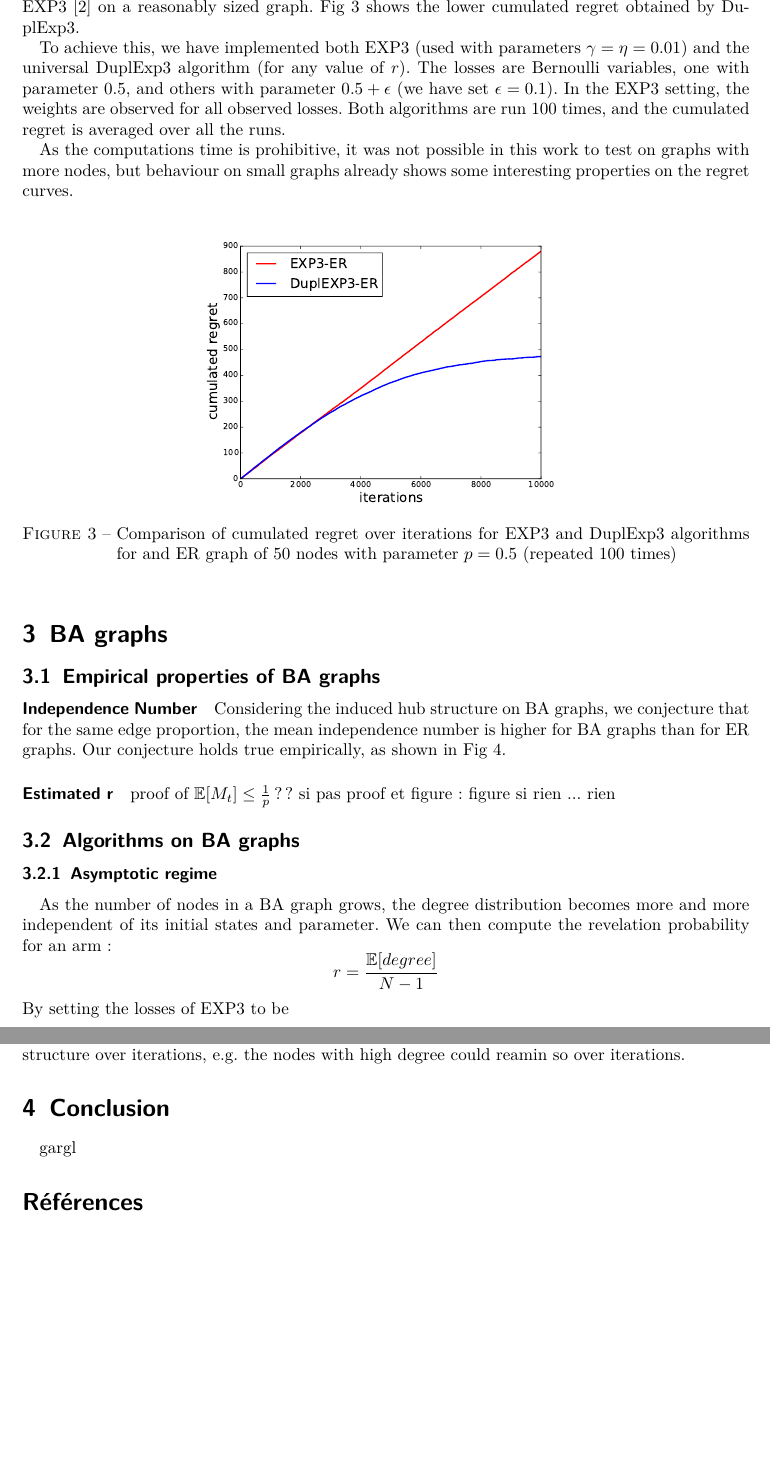
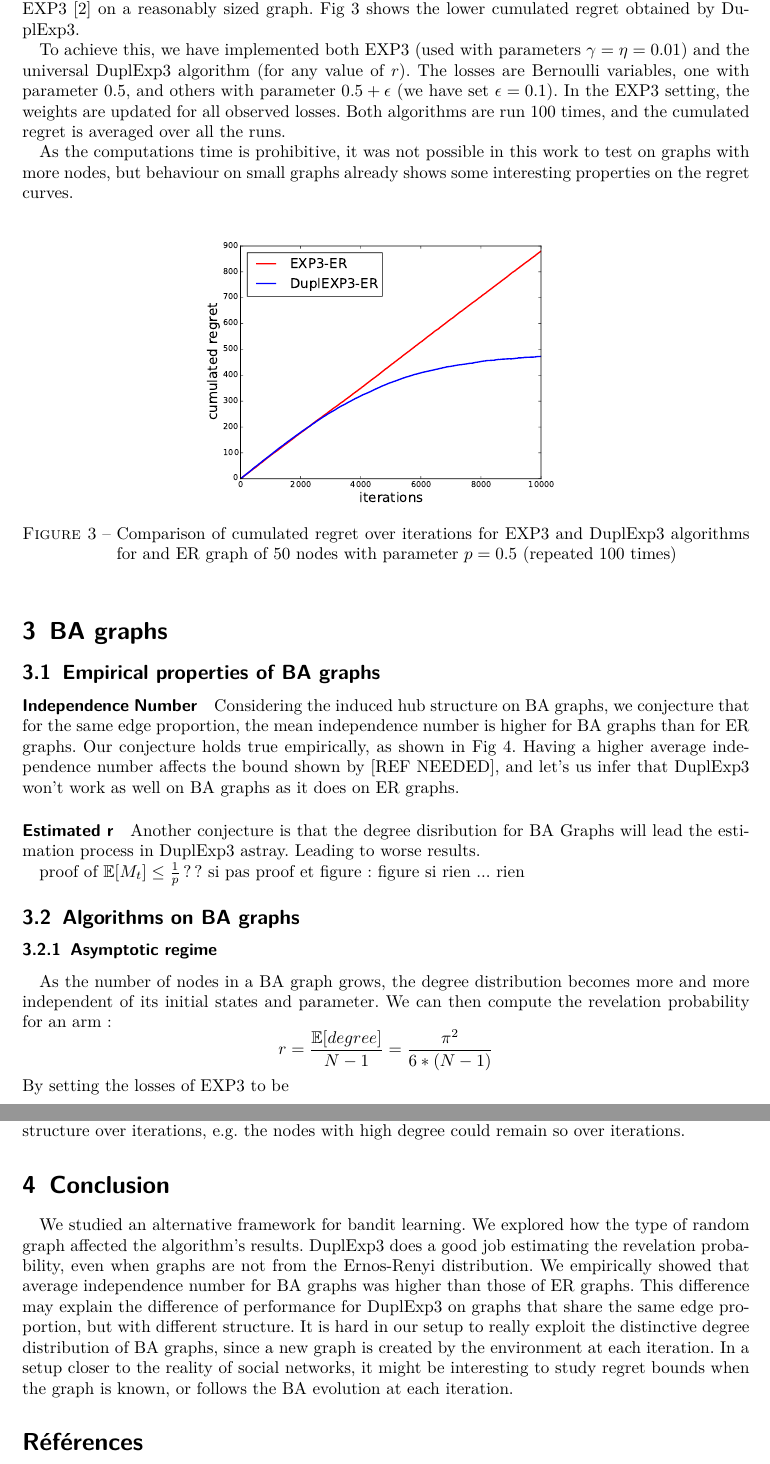
Before and after one commit to timlacroix/noRegrets, a LaTeX document (latex/report.tex): two parts of pages 3 and 5 of 5, joined at a grey line, cut so that both start at the same text, the shorter picture padded with empty space. Compiled offline with pdfLaTeX.

Commit message:
added some stuff

```diff
--- a/latex/report.tex
+++ b/latex/report.tex
@@ -152,7 +148,7 @@ In the general case, a separate algorithm to obtain a lower bound on $r$ is obta
 
 First of all, we verify that our implementation of the algorithm DuplExp3 fares well against EXP3~\cite{auer2002nonstochastic} on a reasonably sized graph. Fig~\ref{duplexp3vsexp3ER} shows the lower cumulated regret obtained by DuplExp3.
 
-To achieve this, we have implemented both EXP3 (used with parameters $\gamma=\eta=0.01$) and the universal DuplExp3 algorithm (for any value of $r$). The losses are Bernoulli variables, one with parameter $0.5$, and others with parameter $0.5 + \epsilon$ (we have set $\epsilon = 0.1$). In the EXP3 setting, the weights are observed for all observed losses. Both algorithms are run 100 times, and the cumulated regret is averaged over all the runs.
+To achieve this, we have implemented both EXP3 (used with parameters $\gamma=\eta=0.01$) and the universal DuplExp3 algorithm (for any value of $r$). The losses are Bernoulli variables, one with parameter $0.5$, and others with parameter $0.5 + \epsilon$ (we have set $\epsilon = 0.1$). In the EXP3 setting, the weights are updated for all observed losses. Both algorithms are run 100 times, and the cumulated regret is averaged over all the runs.
 
 As the computations time is prohibitive, it was not possible in this work to test on graphs with more nodes, but behaviour on small graphs already shows some interesting properties on the regret curves.
 
@@ -166,7 +162,7 @@ As the computations time is prohibitive, it was not possible in this work to tes
 \section{BA graphs}
 \subsection{Empirical properties of BA graphs}
 \paragraph{Independence Number}
-Considering the induced hub structure on BA graphs, we conjecture that for the same edge proportion, the mean independence number is higher for BA graphs than for ER graphs.  Our conjecture holds true empirically, as shown in Fig~\ref{mean_alpha_ba_er}.
+Considering the induced hub structure on BA graphs, we conjecture that for the same edge proportion, the mean independence number is higher for BA graphs than for ER graphs.  Our conjecture holds true empirically, as shown in Fig~\ref{mean_alpha_ba_er}. Having a higher average independence number affects the bound shown by [REF NEEDED], and let's us infer that DuplExp3 won't work as well on BA graphs as it does on ER graphs.
 
 \begin{figure}[h!]
 \centering
@@ -176,6 +172,9 @@ Considering the induced hub structure on BA graphs, we conjecture that for the s
 \end{figure}
 
 \paragraph{Estimated r}
+Another conjecture is that the degree disribution for BA Graphs will lead the estimation process in DuplExp3 astray. Leading to worse results.
+
+
 proof of $\E[M_t] \leq \frac{1}{p}$ ??
 si pas proof et figure : figure
 si rien ... rien
@@ -184,16 +183,10 @@ si rien ... rien
 \subsection{Algorithms on BA graphs}
 \subsubsection{Asymptotic regime}
 As the number of nodes in a BA graph grows, the degree distribution becomes more and more independent of its initial states and parameter. We can then compute the revelation probability for an arm :
-$$r = \frac{\E[degree]}{N-1}$$
+$$r = \frac{\E[degree]}{N-1} = \frac{\pi^2}{6*(N-1)}$$
 By setting the losses of EXP3 to be
 $$\hat{l}_{i,t} = \frac{O_{i,t}l_{i,t}}{p_{i,t}+(1-p_{i,t})r}$$
 We then get non-biased loss estimates for the asymptotic regime.
 
-%\begin{figure}
- %\includegraphics{figures/dupl_er_ba.eps}
- %\label{dupl_er_ba}
- %\caption{Average regret for DuplExp3 on BA and ER graphs with the same proportion of edges.}
-%\end{figure}
-
 \subsubsection{Finite regime}
 \paragraph{DuplExp3 on BA Graphs}
@@ -217,13 +210,13 @@ We have tried to implement an adaptation of DuplEXP3 where the \emph{revelation
 
  It is interesting to notice that the cumulated regret is slightly smaller than with the actual DuplEXP3 algorithm, but not so much smaller. This indicates that the loss of performance due to not having the full knowledge of $r$ in BA graphs is small; in other words, DuplEXP3 performs well at taking $r$ into account (even though $r$ is never explicitely estimated).
 
-Comparison with the performance on ER graphs (Figure~\ref{dupl_er_ba}) can suggest that $r$ (and hence the idea of  DuplEXP3) is not so relevant to leverage side observation in BA graphs. In our current setting where the graph is unknown and changes at each iteration, it is hard to think of other quantity that could perform better. As one of the advantages to use BA graphs is to be closer to the behavior of social networks, it could be interesting to consider more stability of the graph structure over iterations, e.g. the nodes with high degree could reamin so over iterations.
+Comparison with the performance on ER graphs (Figure~\ref{dupl_er_ba}) can suggest that $r$ (and hence the idea of  DuplEXP3) is not so relevant to leverage side observation in BA graphs. In our current setting where the graph is unknown and changes at each iteration, it is hard to think of other quantity that could perform better. As one of the advantages to use BA graphs is to be closer to the behavior of social networks, it could be interesting to consider more stability of the graph structure over iterations, e.g. the nodes with high degree could remain so over iterations.
 
 
 
 
 \section{Conclusion}
-gargl
+We studied an alternative framework for bandit learning. We explored how the type of random graph affected the algorithm's results. DuplExp3 does a good job estimating the revelation probability, even when graphs are not from the Ernos-Renyi distribution. We empirically showed that average independence number for BA graphs was higher than those of ER graphs. This difference may explain the difference of performance for DuplExp3 on graphs that share the same edge proportion, but with different structure. It is hard in our setup to really exploit the distinctive degree distribution of BA graphs, since a new graph is created by the environment at each iteration. In a setup closer to the reality of social networks, it might be interesting to study regret bounds when the graph is known, or follows the BA evolution at each iteration.
 
 \bibliographystyle{plain}
 \bibliography{bilbio}
```
Also changed, not shown: latex/report.tex (18 more changed lines).
